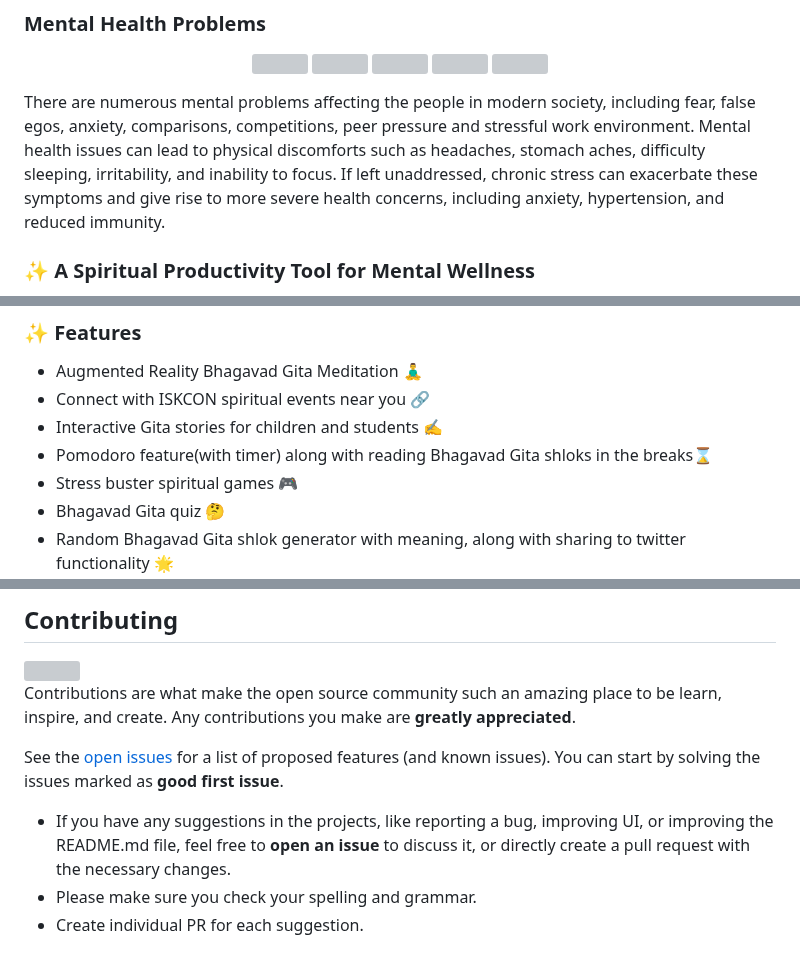
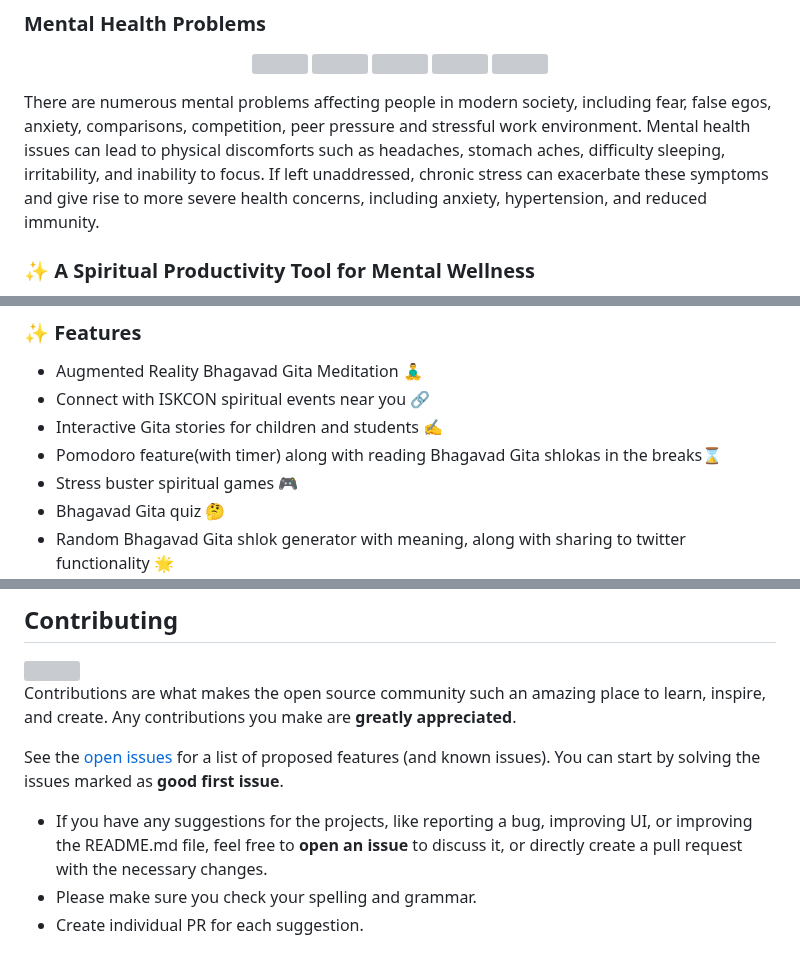
Before and after one commit to akshitagupta15june/Moksh, a Markdown page: README.md, 3 parts joined by grey strips. Rendered like a GitHub page; grey boxes are pictures that could not be loaded.

Commit message:
Update README.md
Corrected some grammatical errors in the README.
THANK YOU.

```diff
--- a/README.md
+++ b/README.md
@@ -50,7 +50,7 @@ https://github.com/Pratik-11/Moksh/assets/72139212/9a1cad69-7829-4d2b-94e8-9eadb
   <img src="Images/ego.png" width="150"/>
 </p>
 
-There are numerous mental problems affecting the people in modern society, including fear, false egos, anxiety, comparisons, competitions, peer pressure and stressful work environment. Mental health issues can lead to physical discomforts such as headaches, stomach aches, difficulty sleeping, irritability, and inability to focus. If left unaddressed, chronic stress can exacerbate these symptoms and give rise to more severe health concerns, including anxiety, hypertension, and reduced immunity.
+There are numerous mental problems affecting people in modern society, including fear, false egos, anxiety, comparisons, competition, peer pressure and stressful work environment. Mental health issues can lead to physical discomforts such as headaches, stomach aches, difficulty sleeping, irritability, and inability to focus. If left unaddressed, chronic stress can exacerbate these symptoms and give rise to more severe health concerns, including anxiety, hypertension, and reduced immunity.
 
 ### ✨ A Spiritual Productivity Tool for Mental Wellness
 
@@ -60,7 +60,7 @@ Moksh is a spiritual productivity tool designed for individuals who want to unlo
 * Augmented Reality Bhagavad Gita Meditation 🧘‍♂️
 * Connect with ISKCON spiritual events near you 🔗
 * Interactive Gita stories for children and students ✍️
-* Pomodoro feature(with timer) along with reading Bhagavad Gita shloks in the breaks⌛
+* Pomodoro feature(with timer) along with reading Bhagavad Gita shlokas in the breaks⌛
 * Stress buster spiritual games 🎮
 * Bhagavad Gita quiz 🤔
 * Random Bhagavad Gita shlok generator with meaning, along with sharing to twitter functionality 🌟
@@ -130,11 +130,11 @@ To get a local copy up and running follow these simple example steps.
 
 </div>
 
-Contributions are what make the open source community such an amazing place to be learn, inspire, and create. Any contributions you make are **greatly appreciated**.
+Contributions are what makes the open source community such an amazing place to learn, inspire, and create. Any contributions you make are **greatly appreciated**.
 
 See the [open issues](https://github.com/akshitagupta15june/Moksh/issues) for a list of proposed features (and known issues). You can start by solving the issues marked as **good first issue**.
 
-- If you have any suggestions in the projects, like reporting a bug, improving UI, or improving the README.md file, feel free to **open an issue** to discuss it, or directly create a pull request with the necessary changes.
+- If you have any suggestions for the projects, like reporting a bug, improving UI, or improving the README.md file, feel free to **open an issue** to discuss it, or directly create a pull request with the necessary changes.
 - Please make sure you check your spelling and grammar.
 - Create individual PR for each suggestion.
 
```
